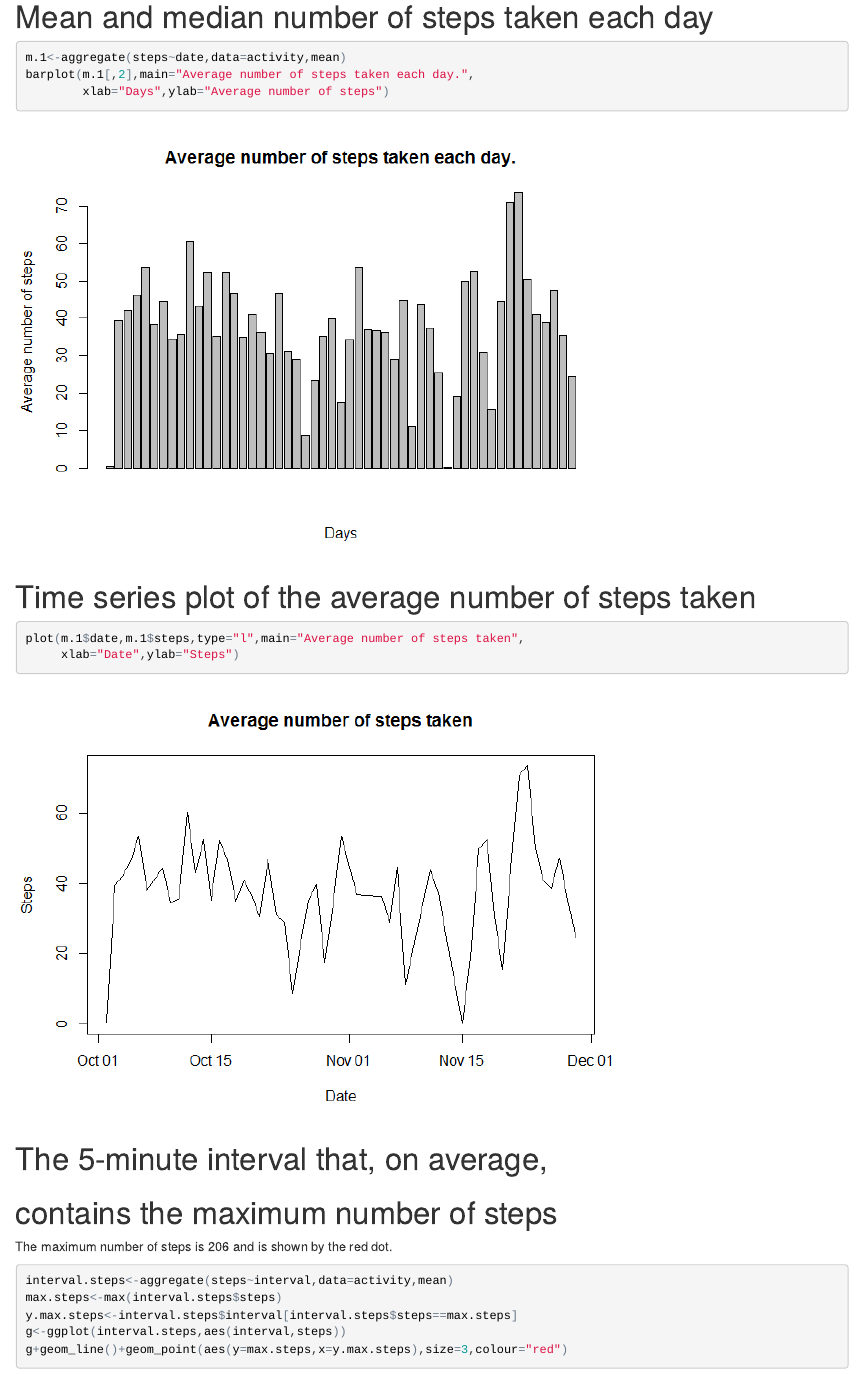
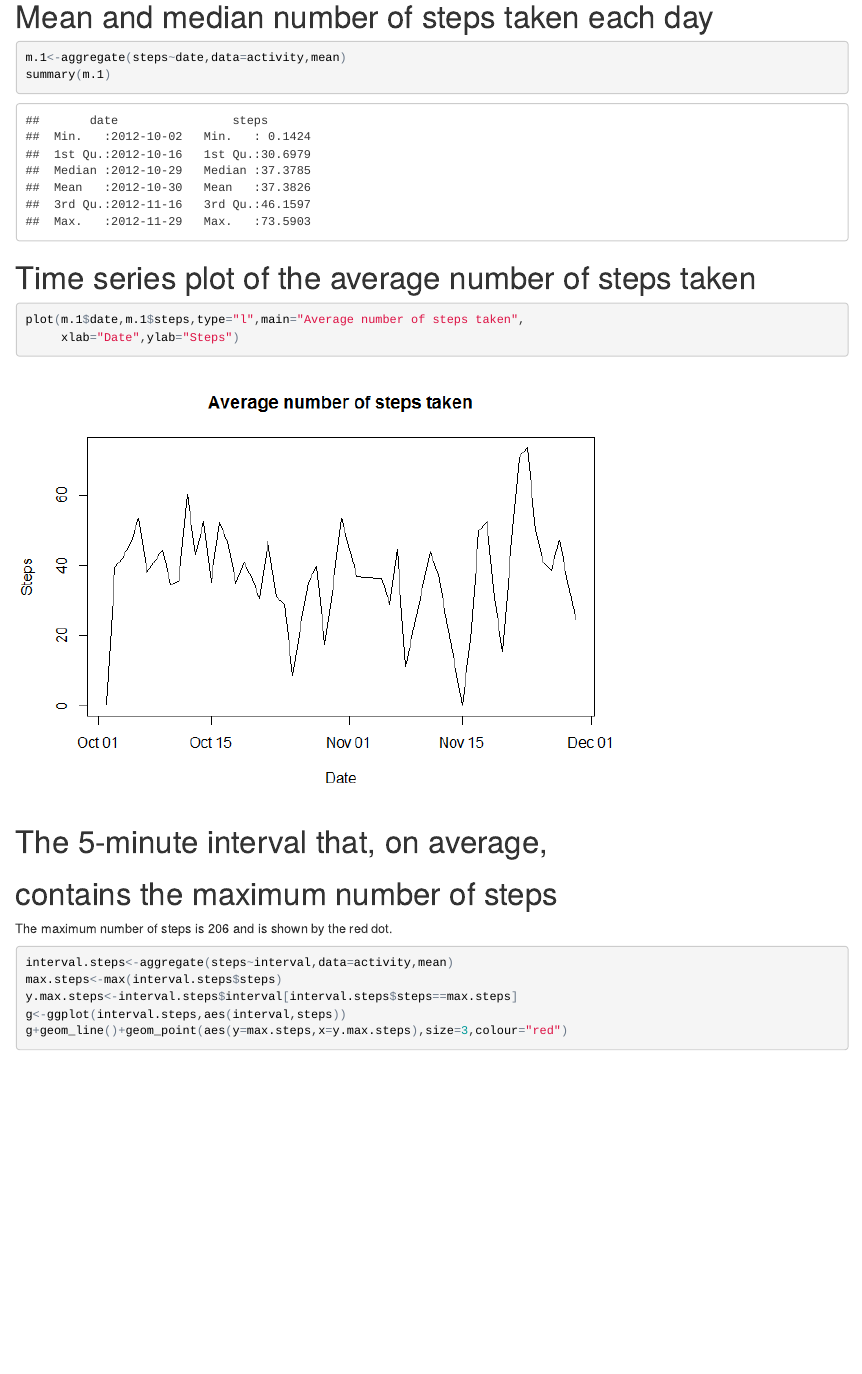
Before and after one commit to sztipam/datasciencecoursera, an R Markdown document (PA1_template.Rmd): the page in a window 1100 px wide, from 1040 px down. The pictures show the output file PA1_template.html that the author committed with the source, opened offline.

Commit message:
Add files via upload

````diff
--- a/PA1_template.Rmd
+++ b/PA1_template.Rmd
@@ -27,8 +27,7 @@ hist(total$steps,main="Total number of steps taken each day.",
 # Mean and median number of steps taken each day
 ```{r echo=TRUE}
 m.1<-aggregate(steps~date,data=activity,mean)
-barplot(m.1[,2],main="Average number of steps taken each day.",
-        xlab="Days",ylab="Average number of steps")
+summary(m.1)
 ```
 
 # Time series plot of the average number of steps taken
````
Also changed, not shown: PA1_template.html, PA1_template.md.
